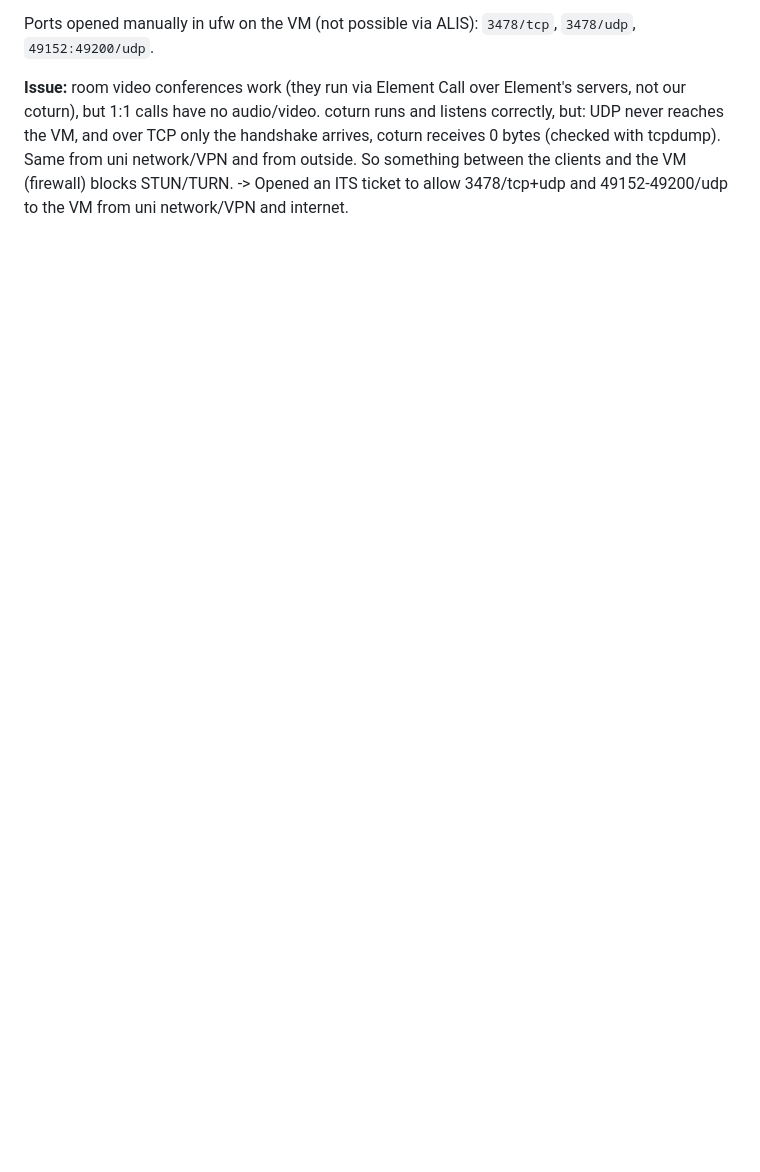
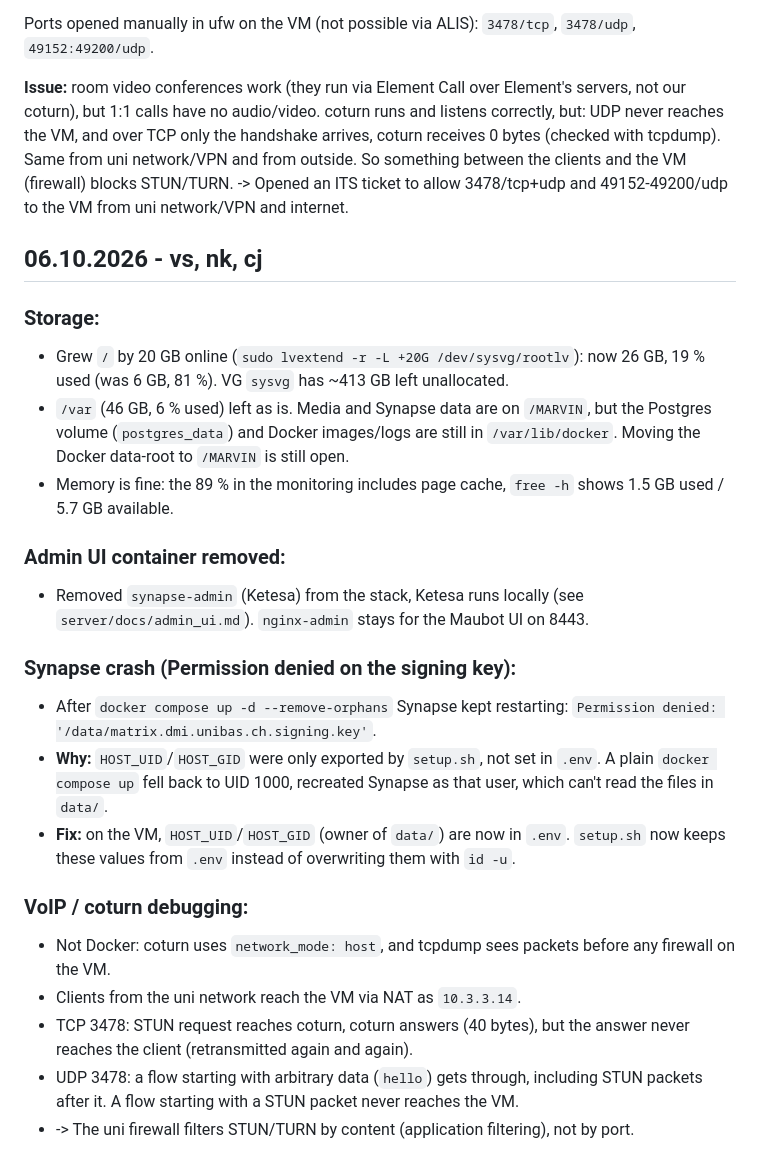
Before and after one commit to matrix-unibas/matrix-unibas, a Markdown page: Journal.md, the part around the change. GitHub-like rendering; blank space fills up the shorter version.

Commit message:
update journal

```diff
--- a/Journal.md
+++ b/Journal.md
@@ -217,3 +217,25 @@ Ports opened manually in ufw on the VM (not possible via ALIS): `3478/tcp`, `347
 
 **Issue:** room video conferences work (they run via Element Call over Element's servers, not our coturn), but 1:1 calls have no audio/video. coturn runs and listens correctly, but: UDP never reaches the VM, and over TCP only the handshake arrives, coturn receives 0 bytes (checked with tcpdump). Same from uni network/VPN and from outside. So something between the clients and the VM (firewall) blocks STUN/TURN.
 -> Opened an ITS ticket to allow 3478/tcp+udp and 49152-49200/udp to the VM from uni network/VPN and internet.
+
+## 06.10.2026 - vs, nk, cj
+
+### Storage:
+- Grew `/` by 20 GB online (`sudo lvextend -r -L +20G /dev/sysvg/rootlv`): now 26 GB, 19 % used (was 6 GB, 81 %). VG `sysvg` has ~413 GB left unallocated.
+- `/var` (46 GB, 6 % used) left as is. Media and Synapse data are on `/MARVIN`, but the Postgres volume (`postgres_data`) and Docker images/logs are still in `/var/lib/docker`. Moving the Docker data-root to `/MARVIN` is still open.
+- Memory is fine: the 89 % in the monitoring includes page cache, `free -h` shows 1.5 GB used / 5.7 GB available.
+
+### Admin UI container removed:
+- Removed `synapse-admin` (Ketesa) from the stack, Ketesa runs locally (see `server/docs/admin_ui.md`). `nginx-admin` stays for the Maubot UI on 8443.
+
+### Synapse crash (Permission denied on the signing key):
+- After `docker compose up -d --remove-orphans` Synapse kept restarting: `Permission denied: '/data/matrix.dmi.unibas.ch.signing.key'`.
+- **Why:** `HOST_UID`/`HOST_GID` were only exported by `setup.sh`, not set in `.env`. A plain `docker compose up` fell back to UID 1000, recreated Synapse as that user, which can't read the files in `data/`.
+- **Fix:** on the VM, `HOST_UID`/`HOST_GID` (owner of `data/`) are now in `.env`. `setup.sh` now keeps these values from `.env` instead of overwriting them with `id -u`.
+
+### VoIP / coturn debugging:
+- Not Docker: coturn uses `network_mode: host`, and tcpdump sees packets before any firewall on the VM.
+- Clients from the uni network reach the VM via NAT as `10.3.3.14`.
+- TCP 3478: STUN request reaches coturn, coturn answers (40 bytes), but the answer never reaches the client (retransmitted again and again).
+- UDP 3478: a flow starting with arbitrary data (`hello`) gets through, including STUN packets after it. A flow starting with a STUN packet never reaches the VM.
+- -> The uni firewall filters STUN/TURN by content (application filtering), not by port.
```
